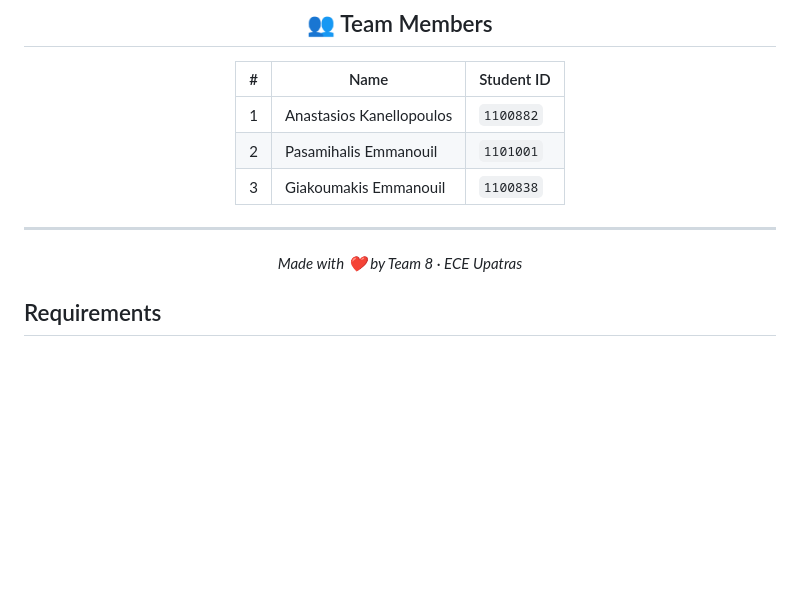
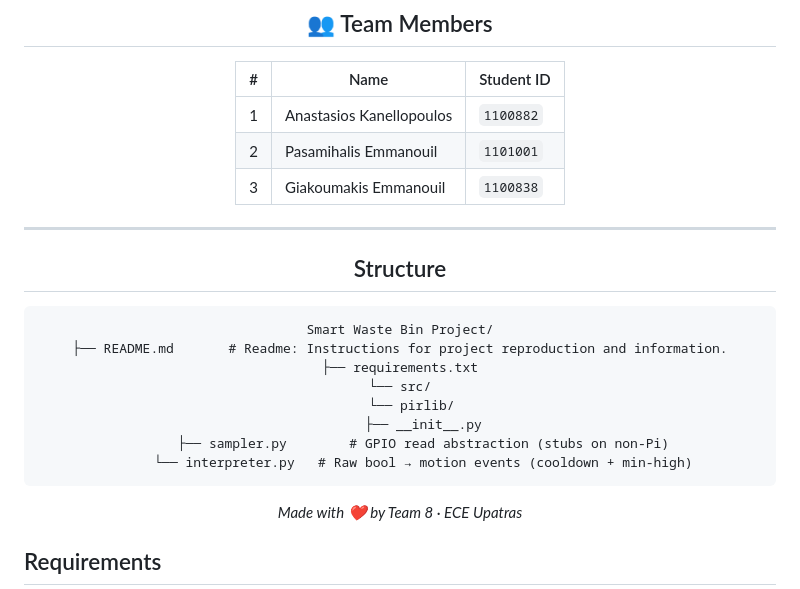
Before and after one commit to manosmax/Smart-Waste-Bin, a Markdown page: README.md, the part around the change. Drawn GitHub-style; blank space fills up the shorter version.

````diff
--- a/README.md
+++ b/README.md
@@ -15,6 +15,19 @@
 | 3 | Giakoumakis Emmanouil | `1100838` |
 
 ---
+
+## Structure
+
+```
+Smart Waste Bin Project/
+├── README.md       # Readme: Instructions for project reproduction and information.
+├── requirements.txt
+└── src/
+    └── pirlib/
+      ├── __init__.py
+      ├── sampler.py        # GPIO read abstraction (stubs on non-Pi)
+      └── interpreter.py   # Raw bool → motion events (cooldown + min-high)
+```
 
 *Made with ❤️ by Team 8 · ECE Upatras*
 
````
